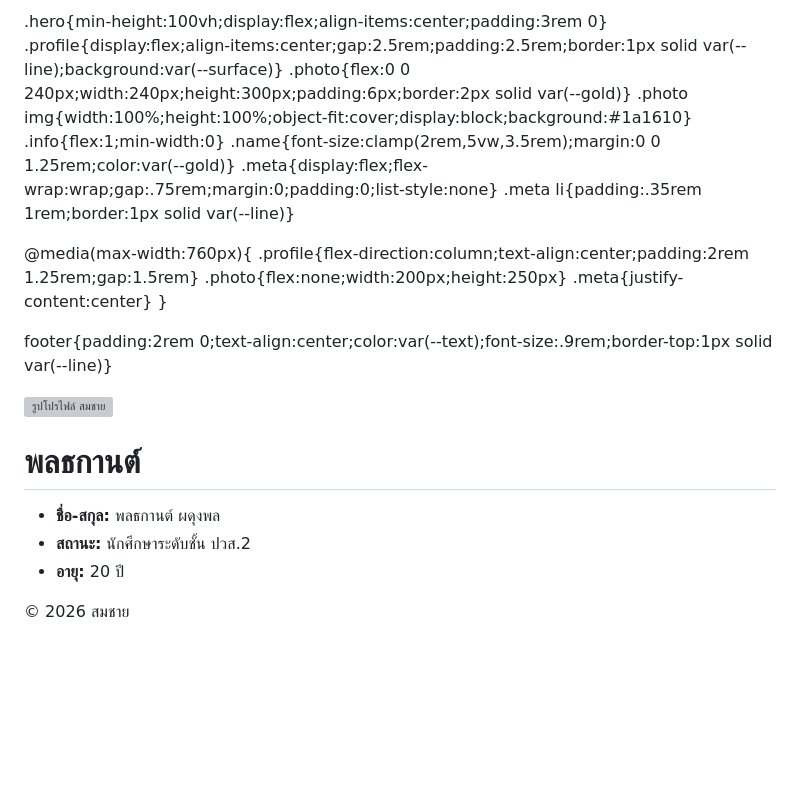
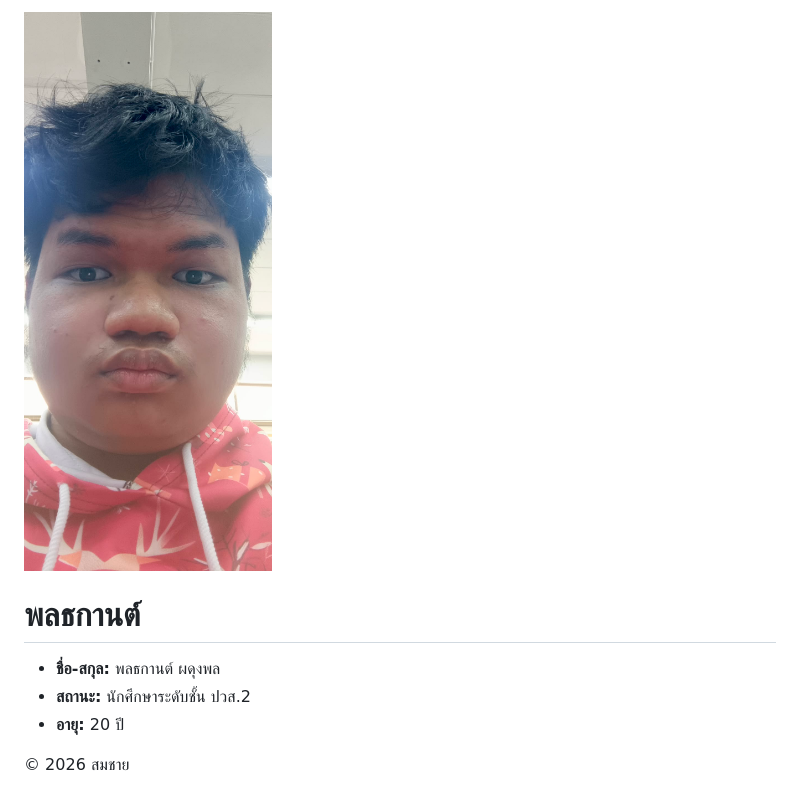
Before and after one commit to ponthakan0611-sys/DevOps1, a Markdown page: README.md, the part around the change. GitHub-like rendering; pictures changed too: 66420e26-4243-46bd-a1bb-0f84b9c49994.jpg (added); blank space fills up the shorter version; grey boxes are pictures that could not be loaded.

Commit message:
อัพ

```diff
--- a/README.md
+++ b/README.md
@@ -16,22 +16,6 @@
 body{margin:0;background:var(--bg);color:var(--text);font-family:system-ui,sans-serif;line-height:1.7}
 .wrap{max-width:56rem;margin:0 auto;padding:0 1.5rem}
 
-.hero{min-height:100vh;display:flex;align-items:center;padding:3rem 0}
-.profile{display:flex;align-items:center;gap:2.5rem;padding:2.5rem;border:1px solid var(--line);background:var(--surface)}
-.photo{flex:0 0 240px;width:240px;height:300px;padding:6px;border:2px solid var(--gold)}
-.photo img{width:100%;height:100%;object-fit:cover;display:block;background:#1a1610}
-.info{flex:1;min-width:0}
-.name{font-size:clamp(2rem,5vw,3.5rem);margin:0 0 1.25rem;color:var(--gold)}
-.meta{display:flex;flex-wrap:wrap;gap:.75rem;margin:0;padding:0;list-style:none}
-.meta li{padding:.35rem 1rem;border:1px solid var(--line)}
-
-@media(max-width:760px){
-  .profile{flex-direction:column;text-align:center;padding:2rem 1.25rem;gap:1.5rem}
-  .photo{flex:none;width:200px;height:250px}
-  .meta{justify-content:center}
-}
-
-footer{padding:2rem 0;text-align:center;color:var(--text);font-size:.9rem;border-top:1px solid var(--line)}
 </style>
 </head>
 <body>
@@ -40,7 +24,7 @@ footer{padding:2rem 0;text-align:center;color:var(--text);font-size:.9rem;border
   <div class="wrap">
     <div class="profile">
       <div class="photo">
-        <img src="profile.jpg" alt="รูปโปรไฟล์ สมชาย">
+        <img src="66420e26-4243-46bd-a1bb-0f84b9c49994.jpg" alt=>
       </div>
       <div class="info">
         <h1 class="name">พลธกานต์</h1>
```
